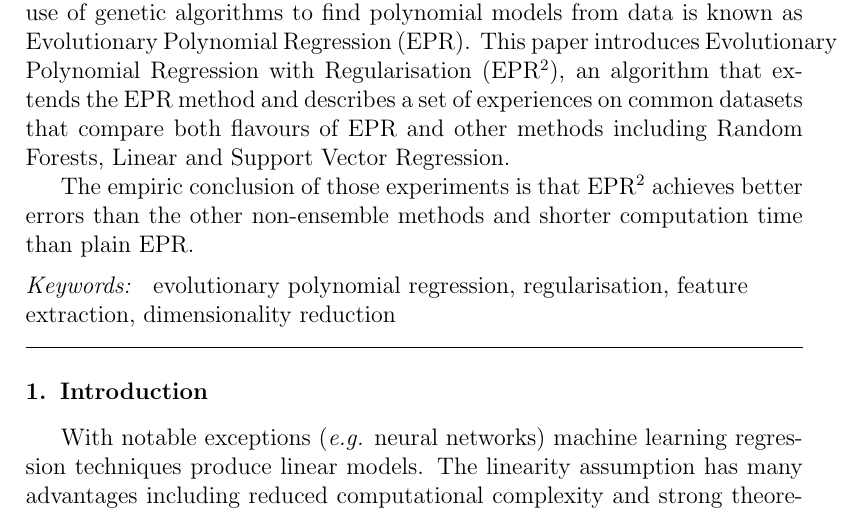
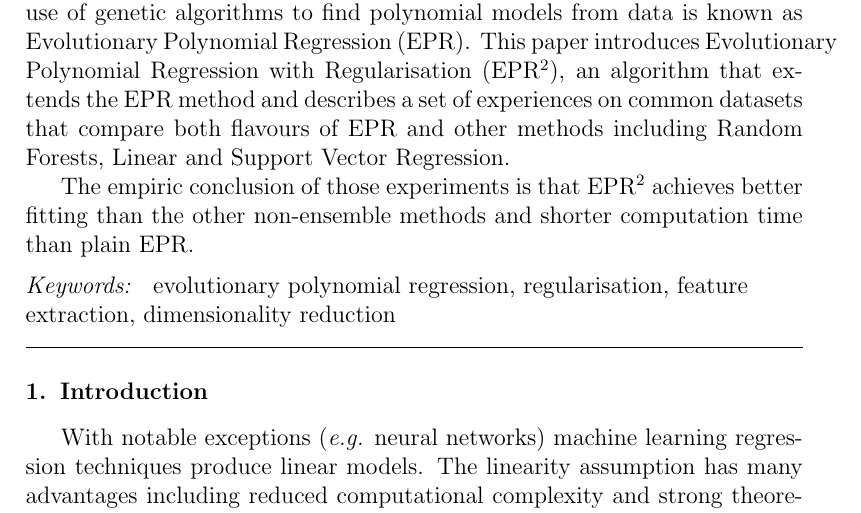
Before and after one commit to fagan2888/GenAlgPoly, a LaTeX paper (texts/submission_02-asc/paper_spfga-review.tex): part of page 1 of 14, cut so that both start at the same text. Compiled offline with pdfLaTeX.

```diff
--- a/texts/submission_02-asc/paper_spfga-review.tex
+++ b/texts/submission_02-asc/paper_spfga-review.tex
@@ -102,7 +102,7 @@
 %
 This paper introduces \ac{EPRR}, an algorithm that extends the \ac{EPR} method and describes a set of experiences on common datasets that compare both flavours of \ac{EPR} and other methods including Random Forests, Linear and Support Vector Regression.
 
-The empiric conclusion of those experiments is that \ac{EPRR} achieves better errors than the other non-ensemble methods and shorter computation time than plain \ac{EPR}.
+The empiric conclusion of those experiments is that \ac{EPRR} achieves better fitting than the other non-ensemble methods and shorter computation time than plain \ac{EPR}.
 \end{abstract}
 %
 \begin{keyword}
```
Also changed, not shown: texts/submission_02-asc/paper_spfga-review.pdf, texts/submission_02-asc/paper_spfga-review.tex (2 more changed lines).
